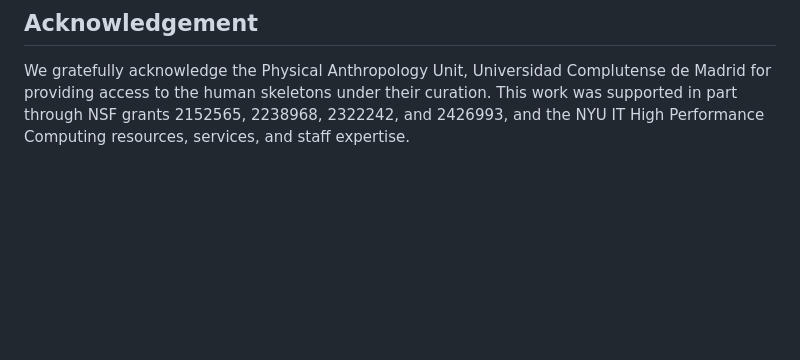
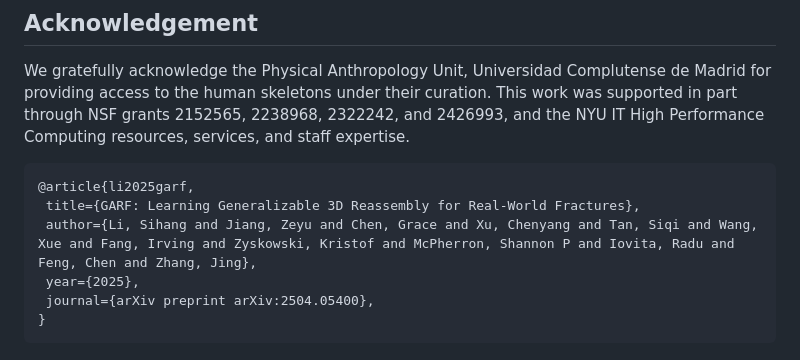
Before and after one commit to brian-xu/GARF, a Markdown page: README.md, the part around the change printed below. Drawn GitHub-style; blank space fills up the shorter version.

````diff
--- a/README.md
+++ b/README.md
@@ -269,12 +262,11 @@ This project is licensed under the GPL License. See the [LICENSE](LICENSE) file
 ## Acknowledgement
  We gratefully acknowledge the Physical Anthropology Unit, Universidad Complutense de Madrid for providing access to the human skeletons under their curation. This work was supported in part through NSF grants 2152565, 2238968, 2322242, and 2426993, and the NYU IT High Performance Computing resources, services, and staff expertise.
 
-
-  <!-- ```bibtex
-    @inproceedings{li2025garf,
-    title={VGGT: Visual Geometry Grounded Transformer},
-    author={Wang, Jianyuan and Chen, Minghao and Karaev, Nikita and Vedaldi, Andrea and Rupprecht, Christian and Novotny, David},
-    booktitle={Proceedings of the IEEE/CVF Conference on Computer Vision and Pattern Recognition},
-    year={2025}
-    }
-``` -->
+```bibtex
+@article{li2025garf,
+ title={GARF: Learning Generalizable 3D Reassembly for Real-World Fractures},
+ author={Li, Sihang and Jiang, Zeyu and Chen, Grace and Xu, Chenyang and Tan, Siqi and Wang, Xue and Fang, Irving and Zyskowski, Kristof and McPherron, Shannon P and Iovita, Radu and Feng, Chen and Zhang, Jing},
+ year={2025},
+ journal={arXiv preprint arXiv:2504.05400},
+}
+```
````
Also changed, not shown: other parts of README.md (+13 -20 lines).
